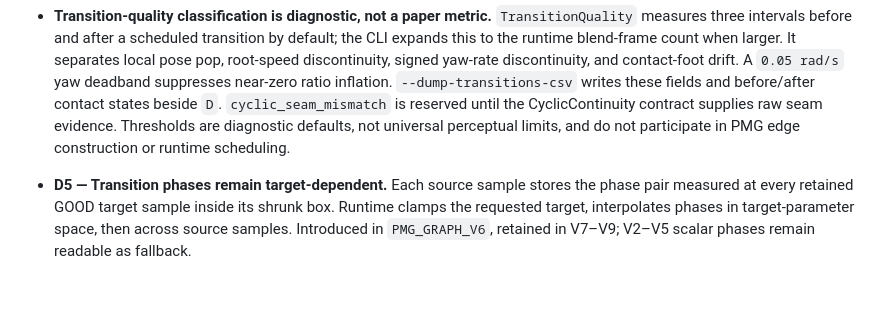
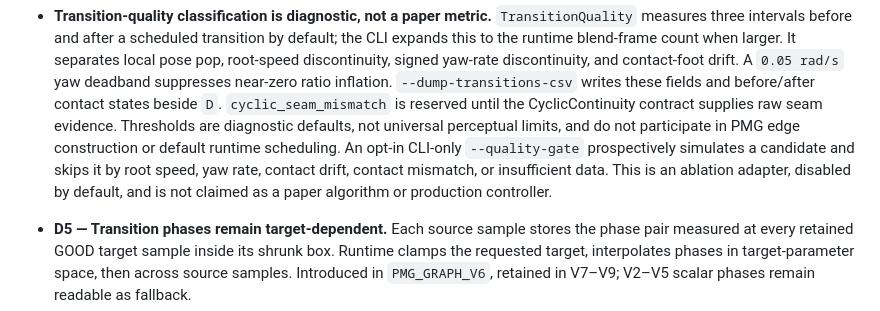
Before and after one commit to n01r1r/ParametricMotionGraphs, a Markdown page: docs/PAPER_CONFORMANCE.md, the part around the change. Drawn GitHub-style; blank space fills up the shorter version.

```diff
--- a/docs/PAPER_CONFORMANCE.md
+++ b/docs/PAPER_CONFORMANCE.md
@@ -268,7 +268,11 @@ Stable ids for the adaptations and gaps above.
   fields and before/after contact states beside `D`. `cyclic_seam_mismatch` is
   reserved until the CyclicContinuity contract supplies raw seam evidence.
   Thresholds are diagnostic defaults, not universal perceptual limits, and do
-  not participate in PMG edge construction or runtime scheduling.
+  not participate in PMG edge construction or default runtime scheduling.
+  An opt-in CLI-only `--quality-gate` prospectively simulates a candidate and
+  skips it by root speed, yaw rate, contact drift, contact mismatch, or
+  insufficient data. This is an ablation adapter, disabled by default, and is
+  not claimed as a paper algorithm or production controller.
 - **D5 — Transition phases remain target-dependent.**
   Each source sample stores the phase pair measured at every retained GOOD
   target sample inside its shrunk box. Runtime clamps the requested target,
```
Also changed, not shown: docs/DESIGN.md (+8 -0 lines), docs/WALK_JOG_CONTINUITY.md (+43 -1 lines).
